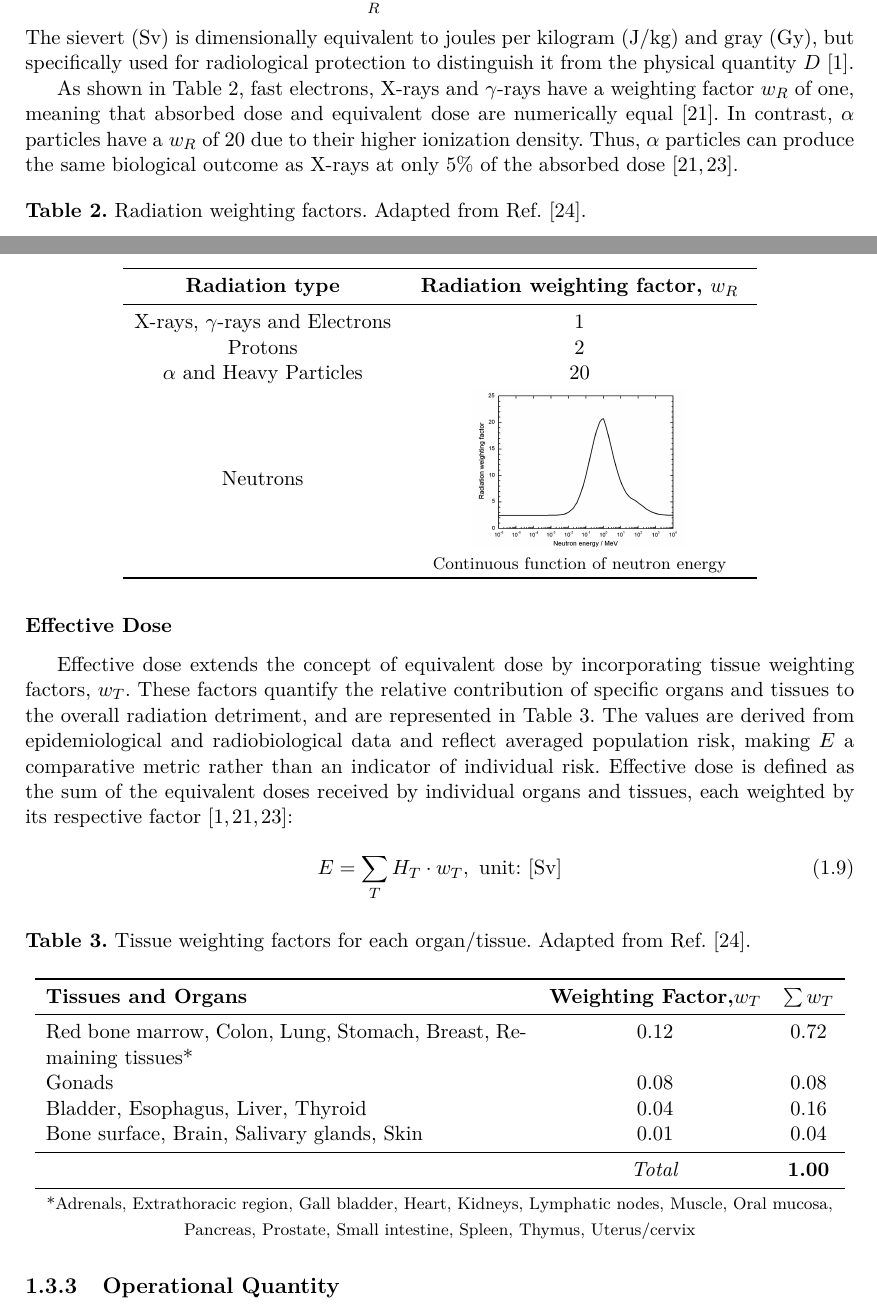
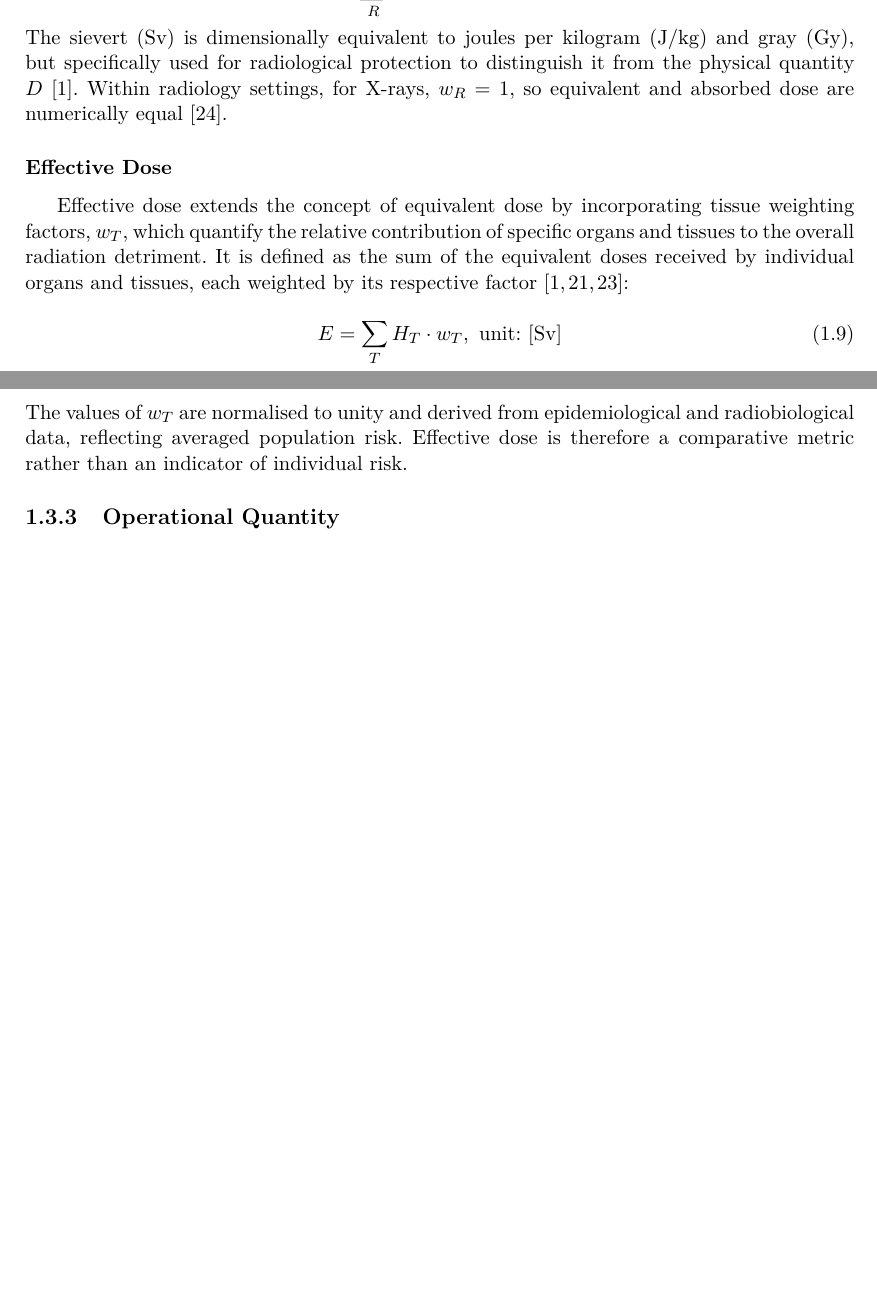
Before and after one commit to martamoniz/Thesis-DORI, a LaTeX thesis (main.tex, which reads chapters/chapter1.tex): two parts of pages 19 and 20 of 50 before the commit and two parts of pages 19 and 20 of 49 after it, joined at a grey line, cut so that both start at the same text, the shorter picture padded with empty space. Compiled offline with pdfLaTeX.

Commit message:
weekend changes

```diff
--- a/chapters/chapter1.tex
+++ b/chapters/chapter1.tex
@@ -149,81 +148,18 @@ H_T = \sum_R D_{T,R} \cdot w_R,\ \text{unit: } [\mathrm{Sv}]
 \label{eq:equivalent_dose}
 \end{equation}
 
-\noindent The sievert (Sv) is dimensionally equivalent to joules per kilogram (J/kg) and gray (Gy), but specifically used for radiological protection to distinguish it from the physical quantity $D$~\cite{6}.
-
-As shown in Table \ref{tab:wr_factors}, fast electrons, X-rays and $\gamma$-rays have a weighting factor $w_R$ of one, meaning that absorbed dose and equivalent dose are numerically equal~\cite{14}. In contrast, $\alpha$ particles have a $w_R$ of 20 due to their higher ionization density. Thus, $\alpha$ particles can produce the same biological outcome as X-rays at only 5\% of the absorbed dose~\cite{13,14}.
-
-% Right before the table environment
-% Small vertical space after surrounding text
-\vspace{1em}
-% Manual table title, numbered and added to LoT
-\refstepcounter{table}
-\label{tab:wr_factors}
-\noindent\textbf{Table~\thetable.} Radiation weighting factors. Adapted from Ref.~\cite{15}.%
-\addcontentsline{lot}{table}{\protect\numberline{\thetable}Radiation weighting factors.}
-
-
-\vspace{0.1em} % Small space between title and table
-\begin{table}[H]
-\centering
-\begin{tabular}{c c}
-\toprule
-\textbf{Radiation type} & \textbf{Radiation weighting factor, $w_R$} \\
-\midrule
-X-rays, $\gamma$-rays and Electrons & 1 \\
-Protons & 2 \\
-$\alpha$ and Heavy Particles & 20 \\
-Neutrons &
-\begin{minipage}[c][3.5cm][c]{0.4\textwidth}
-\centering
-\includegraphics[height=3cm]{images/neutron.jpg} \\
-\footnotesize {Continuous function of neutron energy}
-\end{minipage} \\
-\bottomrule
-\end{tabular}
-
-\end{table}
+\noindent The sievert (Sv) is dimensionally equivalent to joules per kilogram (J/kg) and gray (Gy), but specifically used for radiological protection to distinguish it from the physical quantity $D$~\cite{6}. Within radiology settings, for X-rays, $w_R = 1$, so equivalent and absorbed dose are numerically equal~\cite{15}.
 
 \subsubsection{Effective Dose}
-Effective dose extends the concept of equivalent dose by incorporating tissue weighting factors, $w_T$. These factors quantify the relative contribution of specific organs and tissues to the overall radiation detriment, and are represented in Table \ref{tab:wt_factors}. The values are derived from epidemiological and radiobiological data and reflect averaged population risk, making $E$ a comparative metric rather than an indicator of individual risk. Effective dose is defined as the sum of the equivalent doses received by individual organs and tissues, each weighted by its respective factor~\cite{6,13,14}:
+Effective dose extends the concept of equivalent dose by incorporating tissue weighting factors, $w_T$, which quantify the relative contribution of specific organs and tissues to the overall radiation detriment. It is defined as the sum of the equivalent doses received by individual organs and tissues, each weighted by its respective factor~\cite{6,13,14}:
 
 \begin{equation}
 E = \sum_T H_T \cdot w_T,\ \text{unit: } [\mathrm{Sv}]
 \label{eq:effective_dose}
 \end{equation}
 
-% Small vertical space after surrounding text
-\vspace{1em}
+\noindent The values of $w_T$ are normalised to unity and derived from epidemiological and radiobiological data, reflecting averaged population risk. Effective dose is therefore a comparative metric rather than an indicator of individual risk.
 
-% Manual table title, numbered and added to LoT
-\refstepcounter{table}
-\label{tab:wt_factors}
-\noindent\textbf{Table~\thetable.} Tissue weighting factors for each organ/tissue. Adapted from Ref.~\cite{15}.%
-\addcontentsline{lot}{table}{\protect\numberline{\thetable}Tissue weighting factors for each organ/tissue.}
-
-% Small space between title and table
-\vspace{0.1em}
-
-\begin{table}[H]
-  \centering
-  \begin{tabular}{p{0.58\textwidth} c c}
-    \toprule
-    \textbf{Tissues and Organs} & \textbf{Weighting Factor,$w_T$} & \textbf{$\sum w_T$} \\
-    \midrule
-    Red bone marrow, Colon, Lung, Stomach, Breast, Remaining tissues* & 0.12 & 0.72 \\
-    Gonads & 0.08 & 0.08 \\
-    Bladder, Esophagus, Liver, Thyroid & 0.04 & 0.16 \\
-    Bone surface, Brain, Salivary glands, Skin & 0.01 & 0.04 \\
-    \midrule
-    & \textit{Total} & \textbf{1.00} \\
-    \bottomrule
-  \end{tabular}
-
-  \vspace{0.3em}
-  {\footnotesize *Adrenals, Extrathoracic region,
-Gall bladder, Heart, Kidneys, Lymphatic nodes, Muscle, Oral
-mucosa, Pancreas, Prostate, Small intestine, Spleen, Thymus, Uterus/cervix}
-\end{table}
 \subsection{Operational Quantity}
 In operational dosimetry, equivalent and effective dose cannot be measured directly~\cite{13}. Personal dosimetry is the applied science of using individual monitoring devices to estimate dose from occupational exposure. These devices are calibrated in terms of the personal dose equivalent, $H_p(d)$, defined as the dose equivalent in soft tissue at a depth $d$~mm beneath a specified point on the body and is expressed in Sv. At 10 mm, $H_p(10)$ is used to estimate effective dose from deeply penetrating radiation and is the principal quantity for assessing whole-body exposure. Dosimeters intended to measure Hp(10) are calibrated using reference radiation qualities defined in ISO 4037-1~\cite{113}. During calibration, the dosimeter is mounted on a polymethyl methacrylate (PMMA) phantom, and the field is characterized in terms of \emph{air KERMA}. For each radiation energy $E$ and angle of incidence $\alpha$, the International Commission on Radiation Units and Measurements (ICRU) provides conversion coefficients $h_{pK}(10; E, \alpha)$, which relate \emph{air KERMA} to $H_p(10)$~\cite{ICRU53}:
 \begin{equation}
--- a/main.tex
+++ b/main.tex
@@ -42,6 +42,8 @@
 \raggedbottom % keep the gap above each chapter heading identical everywhere,
               % instead of \flushbottom stretching each page differently
 \makeatletter
+\newif\ifua@notoc@
+\ua@notoc@false
 \newlength{\ua@chapnumheight}
 \setlength{\ua@chapnumheight}{18mm}
 \def\@makechapterhead#1{%
```
Also changed, not shown: chapters/appendix-sources.tex (+1 -1 lines), uaThesis.sty (+5 -8 lines), main.bbl, main.pdf, chapters/chapter1.tex (5 more changed lines), main.tex (15 more changed lines), 9 other files.
